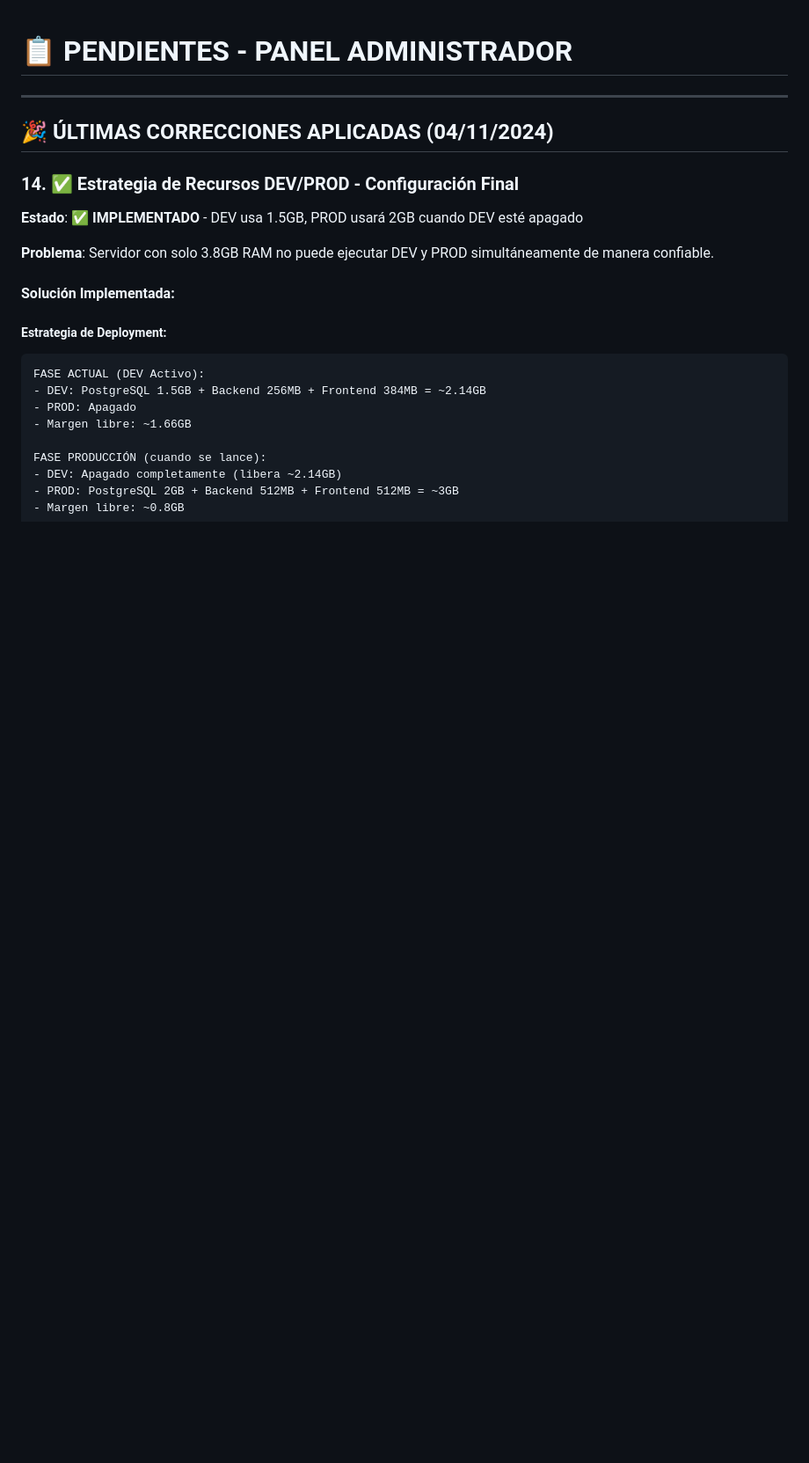
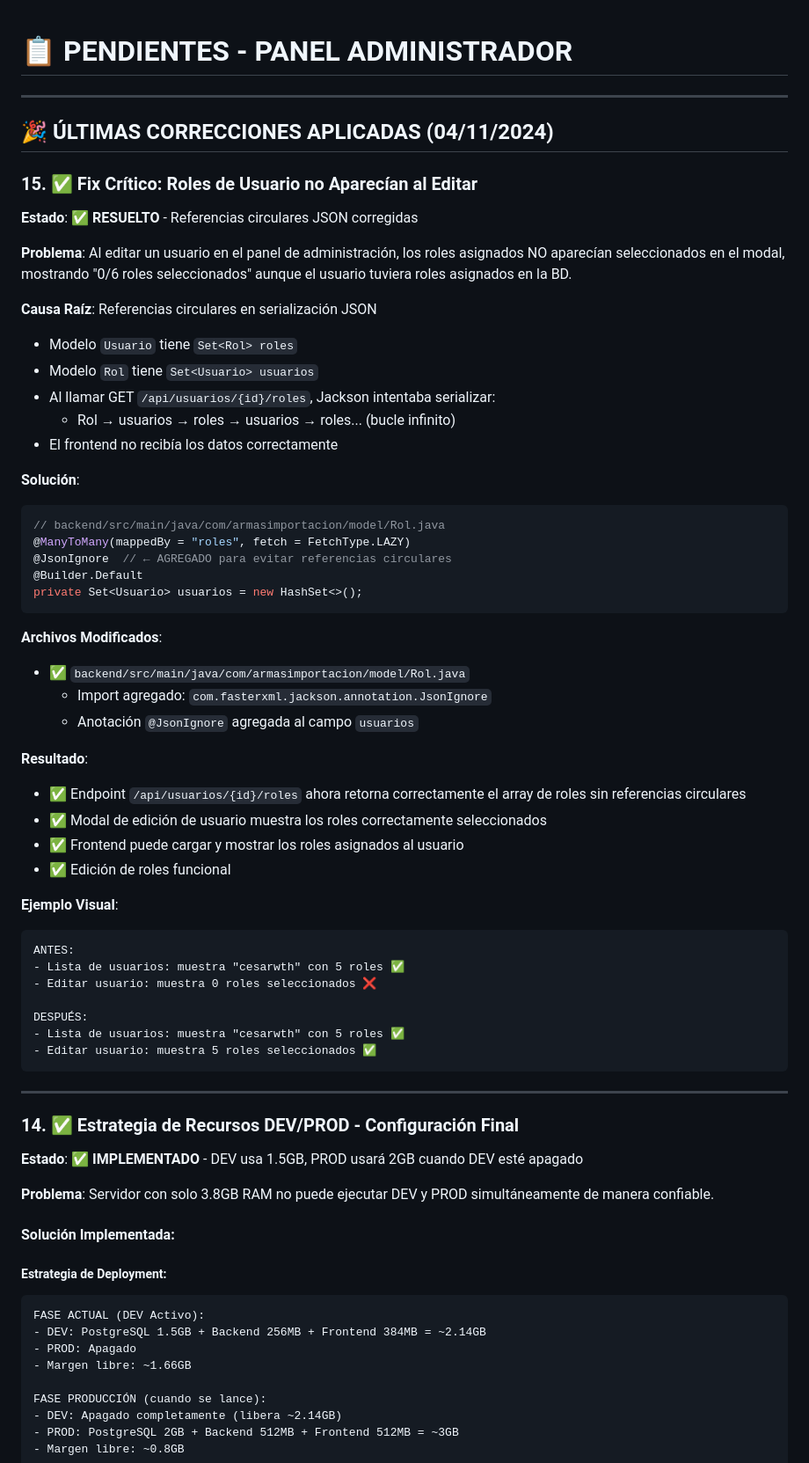
Before and after one commit to Gmarm-org/gmarm, a Markdown page: ADMIN_PENDIENTES.md, the part around the change. Shown: that part at 88% size. GitHub-like rendering; blank space fills up the shorter version.

Commit message:
docs: actualizar ADMIN_PENDIENTES con fix de roles en edición de usuario

````diff
--- a/ADMIN_PENDIENTES.md
+++ b/ADMIN_PENDIENTES.md
@@ -3,6 +3,51 @@
 ---
 
 ## 🎉 ÚLTIMAS CORRECCIONES APLICADAS (04/11/2024)
+
+### 15. ✅ **Fix Crítico: Roles de Usuario no Aparecían al Editar**
+**Estado**: ✅ **RESUELTO** - Referencias circulares JSON corregidas
+
+**Problema**: Al editar un usuario en el panel de administración, los roles asignados NO aparecían seleccionados en el modal, mostrando "0/6 roles seleccionados" aunque el usuario tuviera roles asignados en la BD.
+
+**Causa Raíz**: Referencias circulares en serialización JSON
+- Modelo `Usuario` tiene `Set<Rol> roles`
+- Modelo `Rol` tiene `Set<Usuario> usuarios`
+- Al llamar GET `/api/usuarios/{id}/roles`, Jackson intentaba serializar:
+  - Rol → usuarios → roles → usuarios → roles... (bucle infinito)
+- El frontend no recibía los datos correctamente
+
+**Solución**:
+```java
+// backend/src/main/java/com/armasimportacion/model/Rol.java
+@ManyToMany(mappedBy = "roles", fetch = FetchType.LAZY)
+@JsonIgnore  // ← AGREGADO para evitar referencias circulares
+@Builder.Default
+private Set<Usuario> usuarios = new HashSet<>();
+```
+
+**Archivos Modificados**:
+- ✅ `backend/src/main/java/com/armasimportacion/model/Rol.java`
+  - Import agregado: `com.fasterxml.jackson.annotation.JsonIgnore`
+  - Anotación `@JsonIgnore` agregada al campo `usuarios`
+
+**Resultado**:
+- ✅ Endpoint `/api/usuarios/{id}/roles` ahora retorna correctamente el array de roles sin referencias circulares
+- ✅ Modal de edición de usuario muestra los roles correctamente seleccionados
+- ✅ Frontend puede cargar y mostrar los roles asignados al usuario
+- ✅ Edición de roles funcional
+
+**Ejemplo Visual**:
+```
+ANTES:
+- Lista de usuarios: muestra "cesarwth" con 5 roles ✅
+- Editar usuario: muestra 0 roles seleccionados ❌
+
+DESPUÉS:
+- Lista de usuarios: muestra "cesarwth" con 5 roles ✅
+- Editar usuario: muestra 5 roles seleccionados ✅
+```
+
+---
 
 ### 14. ✅ **Estrategia de Recursos DEV/PROD - Configuración Final**
 **Estado**: ✅ **IMPLEMENTADO** - DEV usa 1.5GB, PROD usará 2GB cuando DEV esté apagado
````
